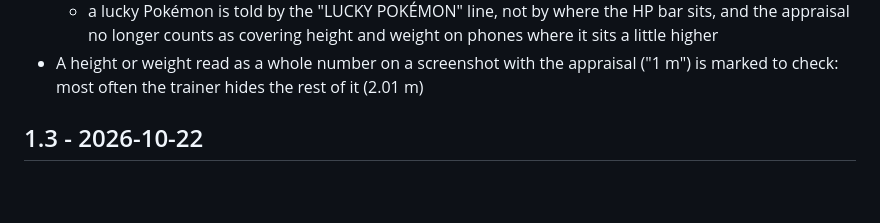
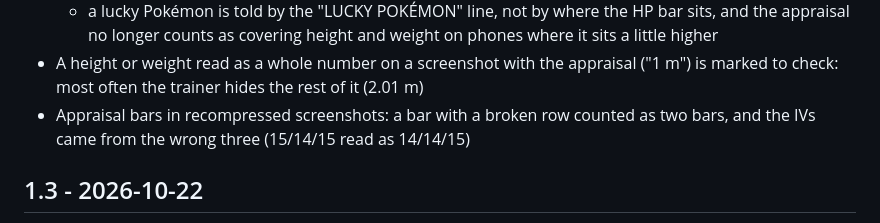
Before and after one commit to alanceil42/xxl-scorer, a Markdown page: CHANGELOG.md, the part around the change. Rendered like a GitHub page; blank space fills up the shorter version.

Commit message:
Changelog: the bars fix
Co-Authored-By: Claude Opus 5.5 <noreply@anthropic.com>

```diff
--- a/CHANGELOG.md
+++ b/CHANGELOG.md
@@ -20,6 +20,8 @@ collect under "Unreleased".
     higher
 - A height or weight read as a whole number on a screenshot with the appraisal ("1 m") is
   marked to check: most often the trainer hides the rest of it (2.01 m)
+- Appraisal bars in recompressed screenshots: a bar with a broken row counted as two bars,
+  and the IVs came from the wrong three (15/14/15 read as 14/14/15)
 
 
 ## 1.3 - 2026-10-22
```
